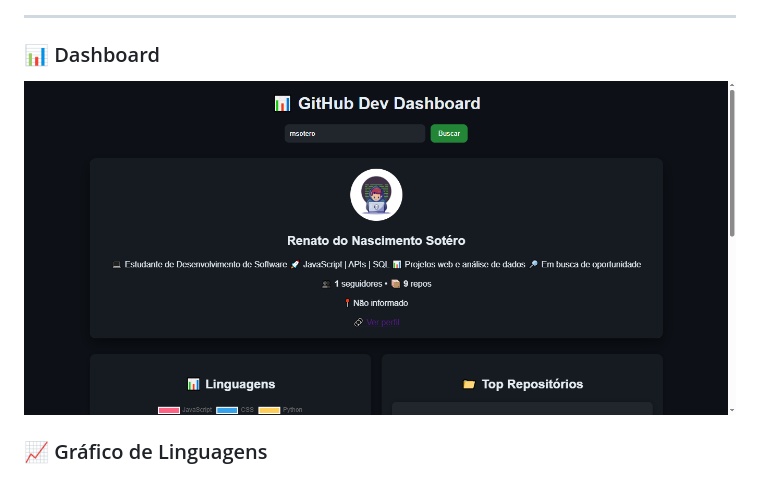
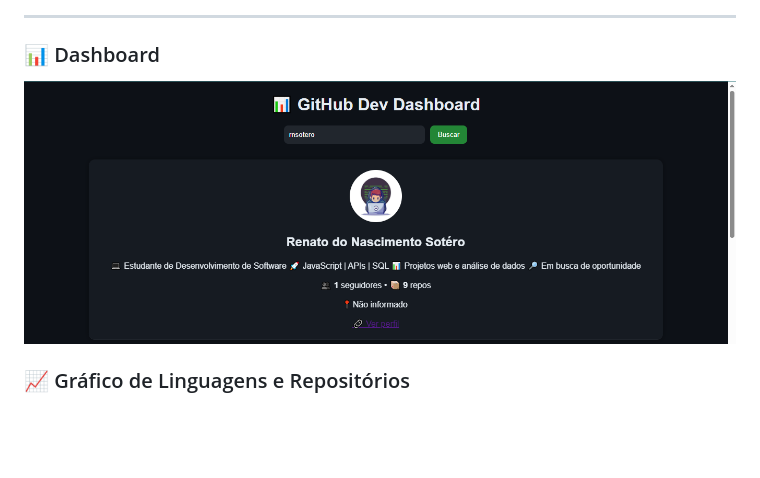
Before and after one commit to rnsotero/github-dev-dashboard, a Markdown page: README.md, the part around the change. GitHub-like rendering; pictures changed too: images/dashboard.png; blank space fills up the shorter version.

Commit message:
Alteração de imagem

```diff
--- a/README.md
+++ b/README.md
@@ -44,7 +44,7 @@ Este projeto foi desenvolvido com o objetivo de **praticar JavaScript, consumo d
 
 ![Dashboard](images/dashboard.png)
 
-### 📈 Gráfico de Linguagens
+### 📈 Gráfico de Linguagens e Repositórios
 
 ![Grafico](images/chart.png)
 
```
